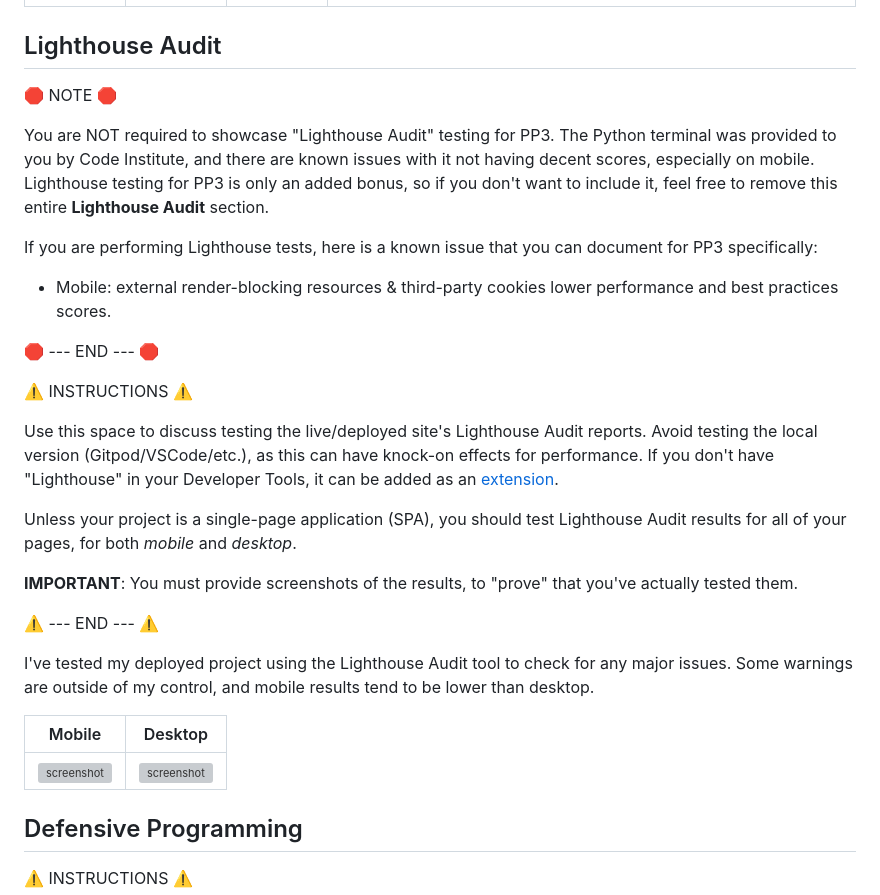
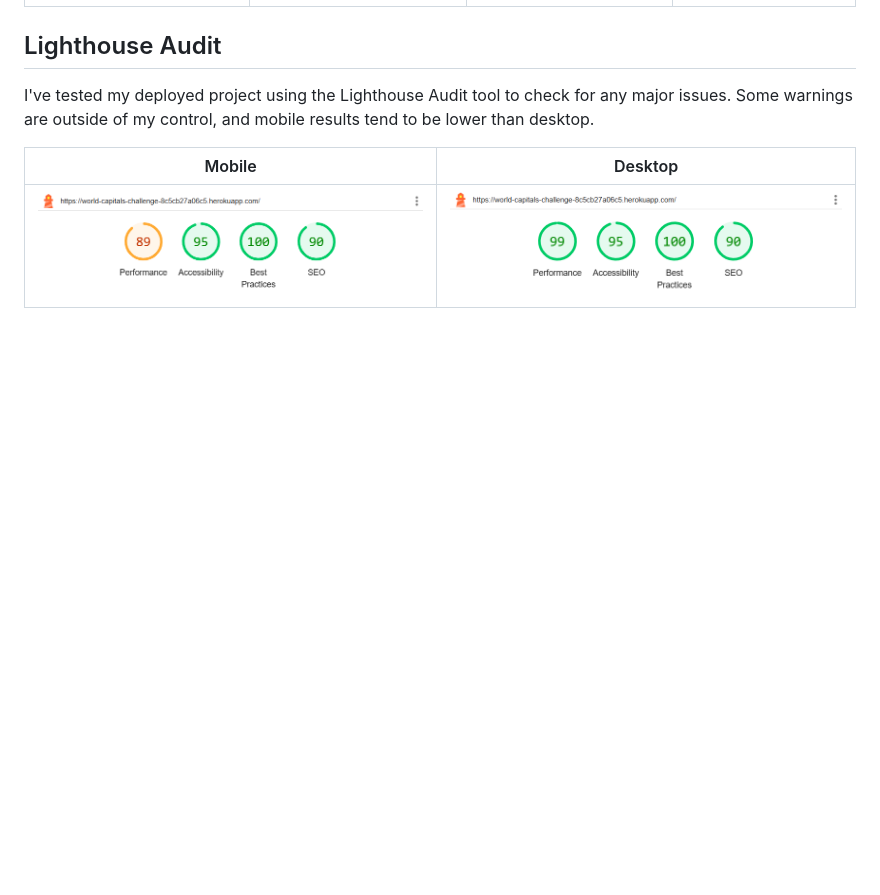
Before and after one commit to marijavelickovska/world_capitals_challenge, a Markdown page: TESTING.md, the part around one of its changes. Rendered like a GitHub page; pictures changed too: documentation/lighthouse/desktop-terminal.png (added), documentation/lighthouse/mobile-terminal.png (added); blank space fills up the shorter version; grey boxes are pictures that could not be loaded.

```diff
--- a/TESTING.md
+++ b/TESTING.md
@@ -65,25 +36,5 @@ I've tested my deployed project on multiple browsers to check for compatibility
 
 ## Lighthouse Audit
-
-🛑 NOTE 🛑
-
-You are NOT required to showcase "Lighthouse Audit" testing for PP3. The Python terminal was provided to you by Code Institute, and there are known issues with it not having decent scores, especially on mobile. Lighthouse testing for PP3 is only an added bonus, so if you don't want to include it, feel free to remove this entire **Lighthouse Audit** section.
-
-If you are performing Lighthouse tests, here is a known issue that you can document for PP3 specifically:
-
-- Mobile: external render-blocking resources & third-party cookies lower performance and best practices scores.
-
-🛑 --- END --- 🛑
-
-⚠️ INSTRUCTIONS ⚠️
-
-Use this space to discuss testing the live/deployed site's Lighthouse Audit reports. Avoid testing the local version (Gitpod/VSCode/etc.), as this can have knock-on effects for performance. If you don't have "Lighthouse" in your Developer Tools, it can be added as an [extension](https://chrome.google.com/webstore/detail/lighthouse/blipmdconlkpinefehnmjammfjpmpbjk).
-
-Unless your project is a single-page application (SPA), you should test Lighthouse Audit results for all of your pages, for both *mobile* and *desktop*.
-
-**IMPORTANT**: You must provide screenshots of the results, to "prove" that you've actually tested them.
-
-⚠️ --- END --- ⚠️
 
 I've tested my deployed project using the Lighthouse Audit tool to check for any major issues. Some warnings are outside of my control, and mobile results tend to be lower than desktop.
 
```
Also changed, not shown: other parts of TESTING.md (+2 -31 lines), documentation/browsers/chrome-terminal.png (added), documentation/browsers/edge-terminal.png (added), documentation/browsers/firefox-terminal.png (added).
